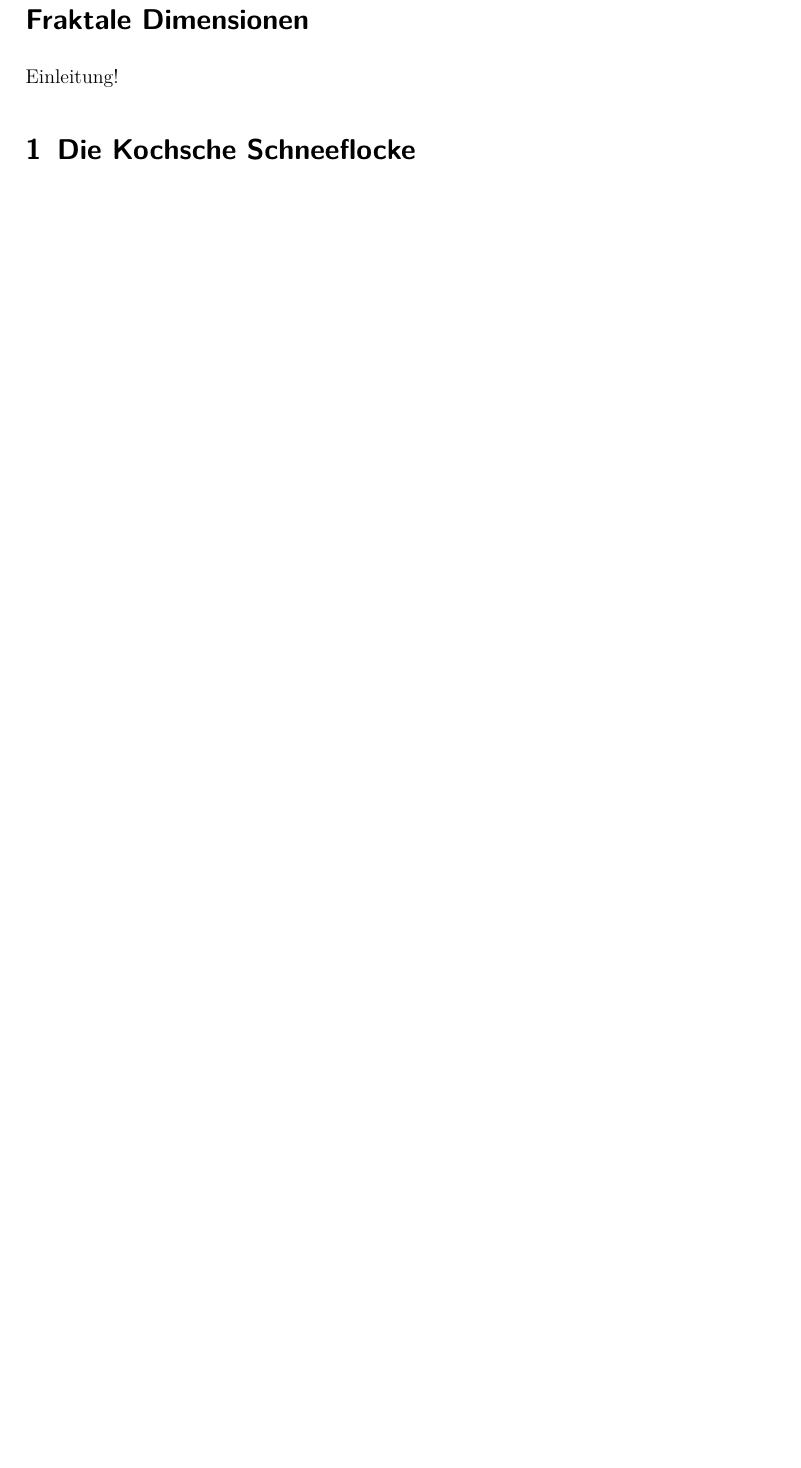
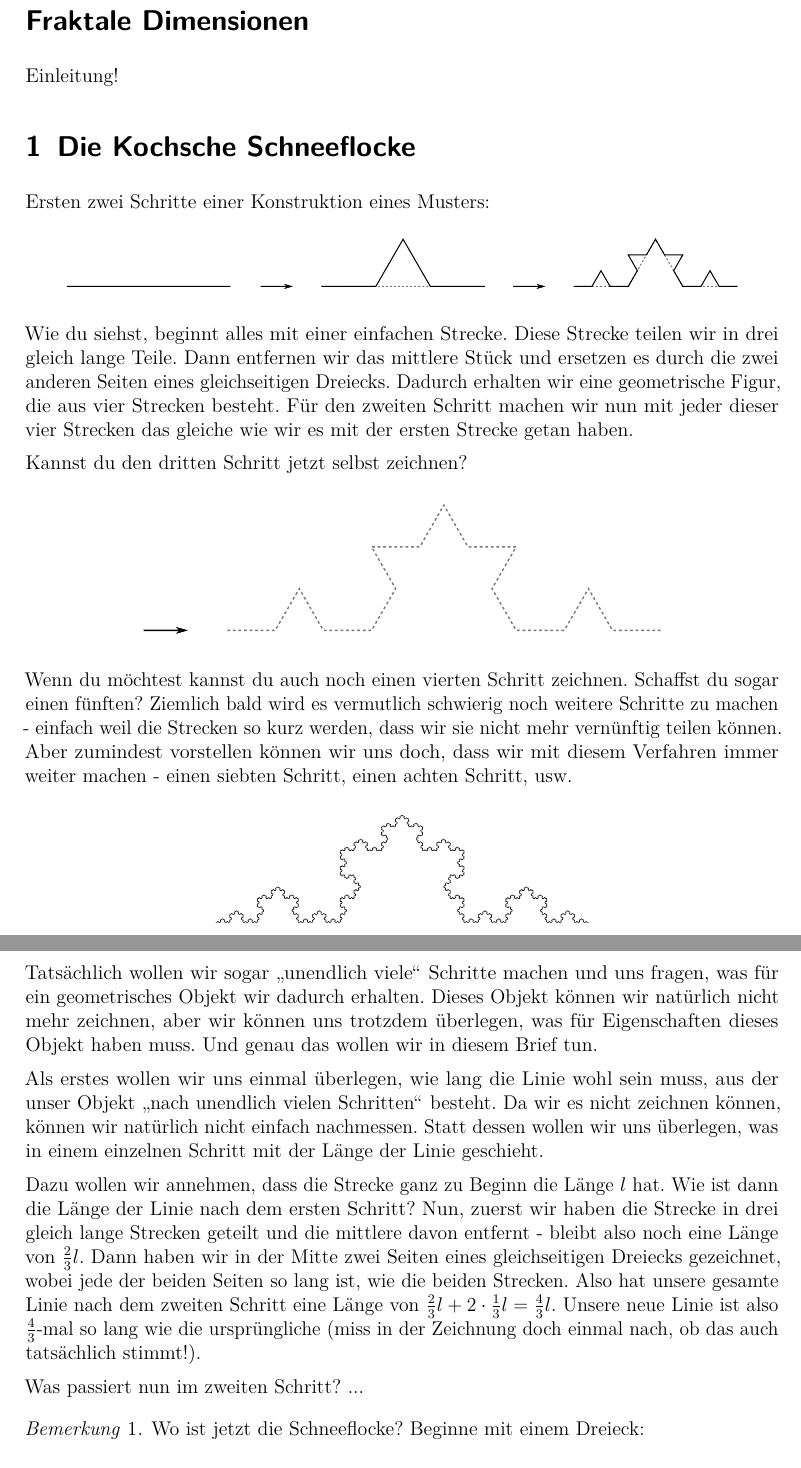
Before and after one commit to GraffL/Mathezirkel, a LaTeX document (Fraktale Dimensionen/Blatt3.tex): part of the page before the commit and two parts of pages 1 and 2 of 4 after it, the two joined at a grey line, cut so that both start at the same text, the shorter picture padded with empty space. Compiled offline with pdfLaTeX.

Commit message:
Erstes Kapitel angefangen

```diff
--- a/Fraktale Dimensionen/Blatt3.tex
+++ b/Fraktale Dimensionen/Blatt3.tex
@@ -123,3 +123,35 @@ Einleitung!
 
 \section{Die Kochsche Schneeflocke}
 
+Ersten zwei Schritte einer Konstruktion eines Musters:
+
+\begin{center}
+	\includegraphics[width=.9\textwidth]{Bilder/Schneeflocke-Konstruktion1.pdf}
+\end{center}
+
+Wie du siehst, beginnt alles mit einer einfachen Strecke. Diese Strecke teilen wir in drei gleich lange Teile. Dann entfernen wir das mittlere Stück und ersetzen es durch die zwei anderen Seiten eines gleichseitigen Dreiecks. Dadurch erhalten wir eine geometrische Figur, die aus vier Strecken besteht. Für den zweiten Schritt machen wir nun mit jeder dieser vier Strecken das gleiche wie wir es mit der ersten Strecke getan haben.
+
+Kannst du den dritten Schritt jetzt selbst zeichnen?
+
+\begin{center}
+	\includegraphics[width=.7\textwidth]{Bilder/Schneeflocke-Konstruktion2.pdf}
+\end{center}
+
+Wenn du möchtest kannst du auch noch einen vierten Schritt zeichnen. Schaffst du sogar einen fünften? Ziemlich bald wird es vermutlich schwierig noch weitere Schritte zu machen - einfach weil die Strecken so kurz werden, dass wir sie nicht mehr vernünftig teilen können. Aber zumindest vorstellen können wir uns doch, dass wir mit diesem Verfahren immer weiter machen - einen siebten Schritt, einen achten Schritt, usw.
+
+\begin{center}
+	\includegraphics[width=.5\textwidth]{Bilder/Schneeflocke-Konstruktion3.pdf}
+\end{center}
+
+Tatsächlich wollen wir sogar \glqq unendlich viele\grqq{} Schritte machen und uns fragen, was für ein geometrisches Objekt wir dadurch erhalten. Dieses Objekt können wir natürlich nicht mehr zeichnen, aber wir können uns trotzdem überlegen, was für Eigenschaften dieses Objekt haben muss. Und genau das wollen wir in diesem Brief tun.
+
+Als erstes wollen wir uns einmal überlegen, wie lang die Linie wohl sein muss, aus der unser Objekt \glqq nach unendlich vielen Schritten\grqq{} besteht. Da wir es nicht zeichnen können, können wir natürlich nicht einfach nachmessen. Statt dessen wollen wir uns überlegen, was in einem einzelnen Schritt mit der Länge der Linie geschieht.
+
+Dazu wollen wir annehmen, dass die Strecke ganz zu Beginn die Länge $l$ hat. Wie ist dann die Länge der Linie nach dem ersten Schritt? Nun, zuerst wir haben die Strecke in drei gleich lange Strecken geteilt und die mittlere davon entfernt - bleibt also noch eine Länge von $\frac{2}{3}l$. Dann haben wir in der Mitte zwei Seiten eines gleichseitigen Dreiecks gezeichnet, wobei jede der beiden Seiten so lang ist, wie die beiden Strecken. Also hat unsere gesamte Linie nach dem zweiten Schritt eine Länge von $\frac{2}{3}l + 2\cdot\frac{1}{3}l = \frac{4}{3}l$. Unsere neue Linie ist also $\frac{4}{3}$-mal so lang wie die ursprüngliche (miss in der Zeichnung doch einmal nach, ob das auch tatsächlich stimmt!).
+
+Was passiert nun im zweiten Schritt? ...
+
+
+
+\begin{bem}Wo ist jetzt die Schneeflocke? Beginne mit einem Dreieck:
+	\begin{center}
```
Also changed, not shown: Fraktale Dimensionen/Blatt3.pdf, Fraktale Dimensionen/Blatt3.tex (15 more changed lines).
